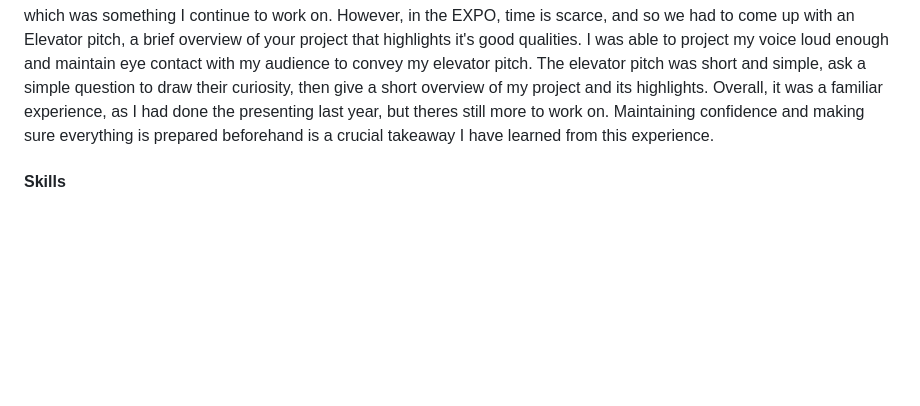
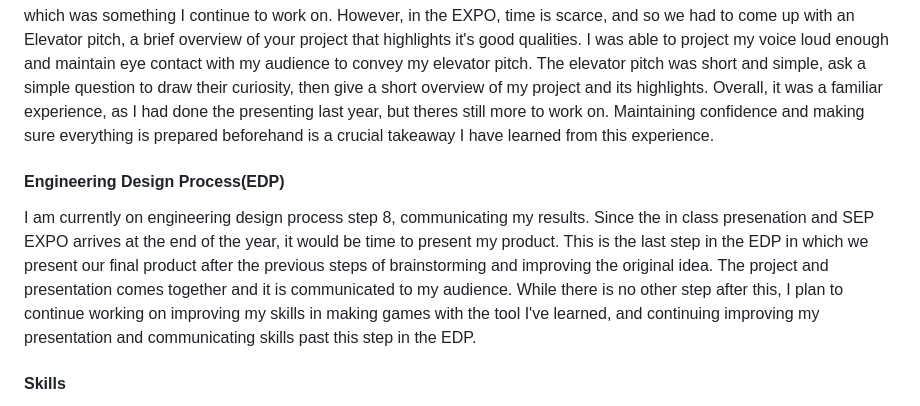
Before and after one commit to haominm4908/sep11-freedom-project, a Markdown page: blog/entry06.md, the part around the change. Drawn GitHub-style; blank space fills up the shorter version.

```diff
--- a/blog/entry06.md
+++ b/blog/entry06.md
@@ -6,6 +6,9 @@ As we head closer to the end of the year, the SEP class had to present their Fre
 
 #### Presentations
 Overall presenting, I was able to maintain good eye contact and make sure I know who my audience is. What differred is how I projected my presentation between in class and how it was in the SEP expo. During class, I came in with unprepared [slides](https://tinyurl.com/2fn3vmwt) While the slides did have the barebones of what my [project](https://tinyurl.com/mr3v53fs) was, and its short highlights, but it lacked content and overall didn't present what the project was fully. When presenting in class, I wasn't able to project my voice loud enough, which was something I continue to work on. However, in the EXPO, time is scarce, and so we had to come up with an Elevator pitch, a brief overview of your project that highlights it's good qualities. I was able to project my voice loud enough and maintain eye contact with my audience to convey my elevator pitch. The elevator pitch was short and simple, ask a simple question to draw their curiosity, then give a short overview of my project and its highlights. Overall, it was a familiar experience, as I had done the presenting last year, but theres still more to work on. Maintaining confidence and making sure everything is prepared beforehand is a crucial takeaway I have learned from this experience.
+
+#### Engineering Design Process(EDP)
+I am currently on engineering design process step 8, communicating my results. Since the in class presenation and SEP EXPO arrives at the end of the year, it would be time to present my product. This is the last step in the EDP in which we present our final product after the previous steps of brainstorming and improving the original idea. The project and presentation comes together and it is communicated to my audience. While there is no other step after this, I plan to continue working on improving my skills in making games with the tool I've learned, and continuing improving my presentation and communicating skills past this step in the EDP.
 
 #### Skills
 As aforementioned, there are some skills that were improved on and still need improvement while presenting. Some of the skills I've learned to realize it is crucial for it to be present as a professional presentation with an Audience. Compared to last year, some of the skills fell short I need to improve on. Some of the skills I've improved upon this years presenation were:
```
